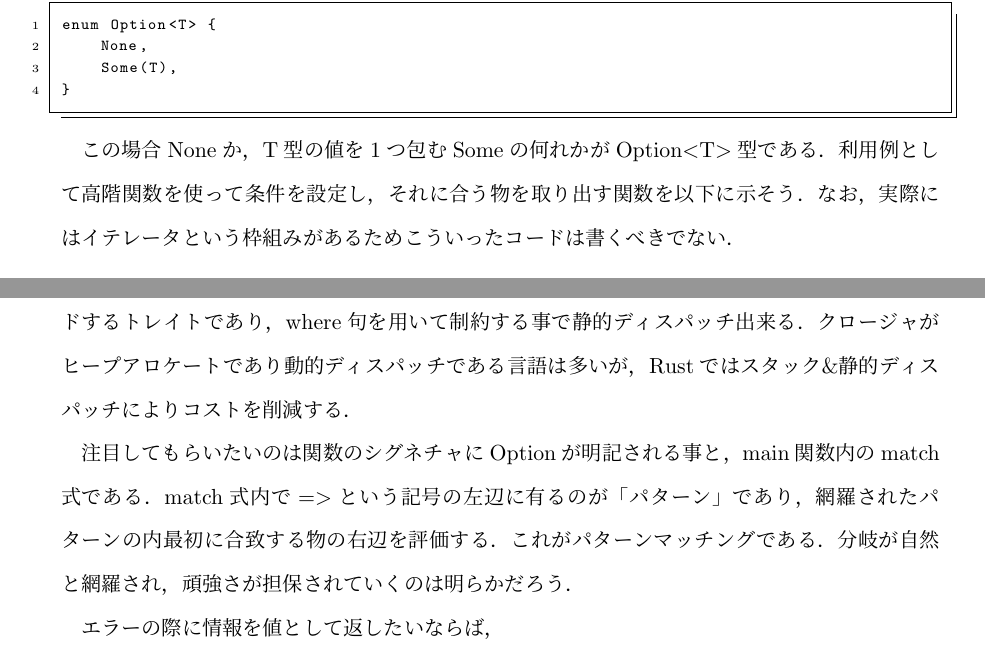
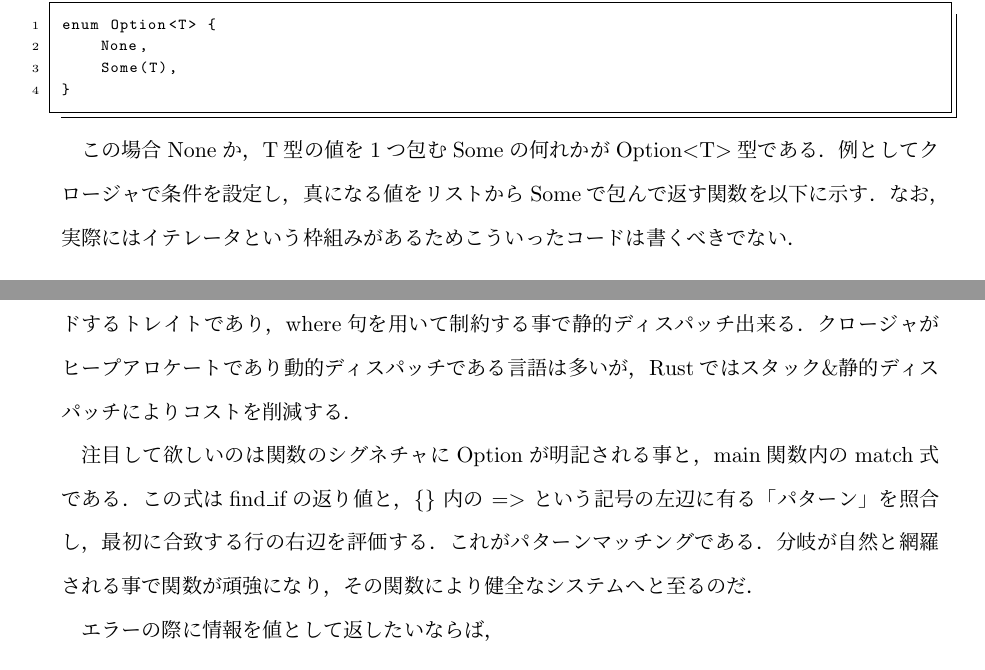
Before and after one commit to tut-cc/c90, a LaTeX book (manuscript.tex, which reads road_to_rust.tex): two parts of pages 23 and 24 of 27, joined at a grey line, cut so that both start at the same text. Compiled offline with pLaTeX and dvipdfmx.

Commit message:
サンプルコードの補足について、分かりやすく修正

```diff
--- a/road_to_rust.tex
+++ b/road_to_rust.tex
@@ -365,8 +365,9 @@ enum Option<T> {
 \end{lstlisting}
 
 この場合Noneか，T型の値を1つ包むSomeの何れかがOption$<$T$>$型である．
-利用例として
-高階関数を使って条件を設定し，それに合う物を取り出す関数を以下に示そう．
+例として
+クロージャで条件を設定し，真になる値を
+リストからSomeで包んで返す関数を以下に示す．
 なお，実際にはイテレータという枠組みがあるためこういったコードは書くべきでない．
 
 \begin{lstlisting}[language={C++},caption=条件に応じた値が見つかれば返す関数,label=find_if]
@@ -395,10 +396,11 @@ where句を用いて制約する事で静的ディスパッチ出来る．
 クロージャがヒープアロケートであり動的ディスパッ
 チである言語は多いが，Rustではスタック\&静的ディスパッチによりコストを削減する．
 
-注目してもらいたいのは関数のシグネチャにOptionが明記される事と，
-main関数内のmatch式である．match式内で$=>$という記号の左辺に有るのが「パターン」
-であり，網羅されたパターンの内最初に合致する物の右辺を評価する．これがパターンマッチングである．
-分岐が自然と網羅され，頑強さが担保されていくのは明らかだろう．
+注目して欲しいのは関数のシグネチャにOptionが明記される事と，
+main関数内のmatch式である．この式はfind\_ifの返り値と，
+ \{\} 内の $=>$ という記号の左辺に有る「パターン」
+を照合し，最初に合致する行の右辺を評価する．これがパターンマッチングである．
+分岐が自然と網羅される事で関数が頑強になり，その関数により健全なシステムへと至るのだ．
 
 エラーの際に情報を値として返したいならば，
 
```
Also changed, not shown: road_to_rust.tex (2 more changed lines).
